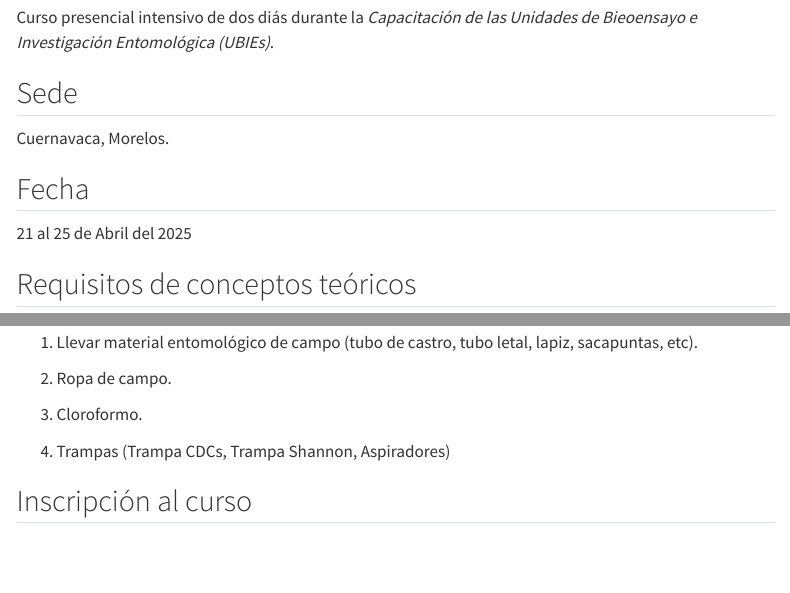
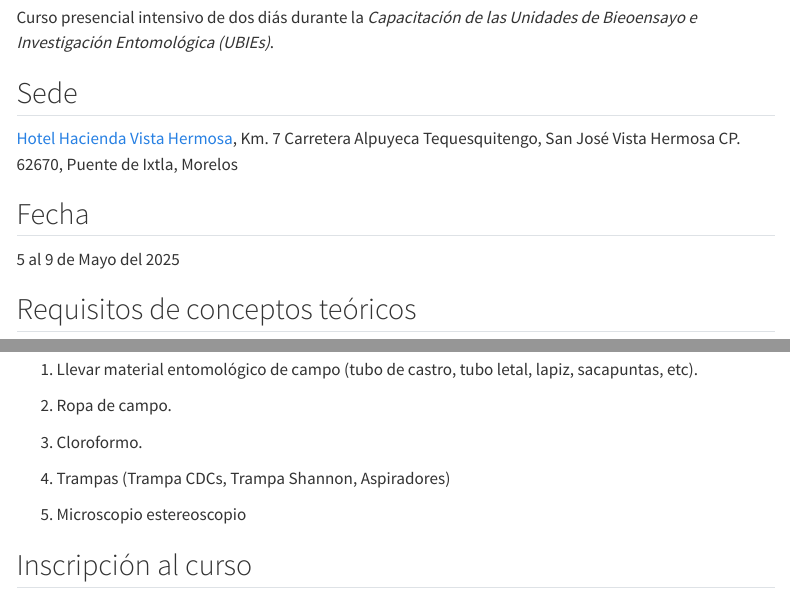
Before and after one commit to fdzul/entomological_surveillance_oropouche_mexico, a Quarto document (detalles.qmd): the page in a window 1100 px wide, from 60 px down, and a second part further down, joined at a grey line. Rendered offline with R 4.5, knitr and Pandoc in place of Quarto, with nearby package versions; menus at the side of the page are left out.

Commit message:
This comit update the dash

```diff
--- a/detalles.qmd
+++ b/detalles.qmd
@@ -11,11 +11,12 @@ Curso presencial intensivo de dos diás durante la *Capacitación de las Unidade
 
 ## Sede
 
-Cuernavaca, Morelos.
+[Hotel Hacienda Vista Hermosa](https://www.haciendavistahermosa.com.mx), Km. 7 Carretera Alpuyeca Tequesquitengo,
+San José Vista Hermosa CP. 62670, Puente de Ixtla, Morelos
 
 ## Fecha
 
-21 al 25 de Abril del 2025
+5 al 9 de Mayo del 2025
 
 
 ## Requisitos de conceptos teóricos
@@ -33,6 +34,8 @@ Es ideal tener conocimientos de los conceptos sobre los artrópodos, y las famil
 
 4. Trampas (Trampa CDCs, Trampa Shannon, Aspiradores)
 
+5. Microscopio estereoscopio
+
 ## Inscripción al curso
 
 Las inscripciones estarán abiertas tan pronto como el Director & Subdiretor de Vectores del CENAPRECE autorize las unidades didácticas del curso. El link para la inscripción la encontrarán en este apartado.
```
Also changed, not shown: docs/search.json, 1 other file.
